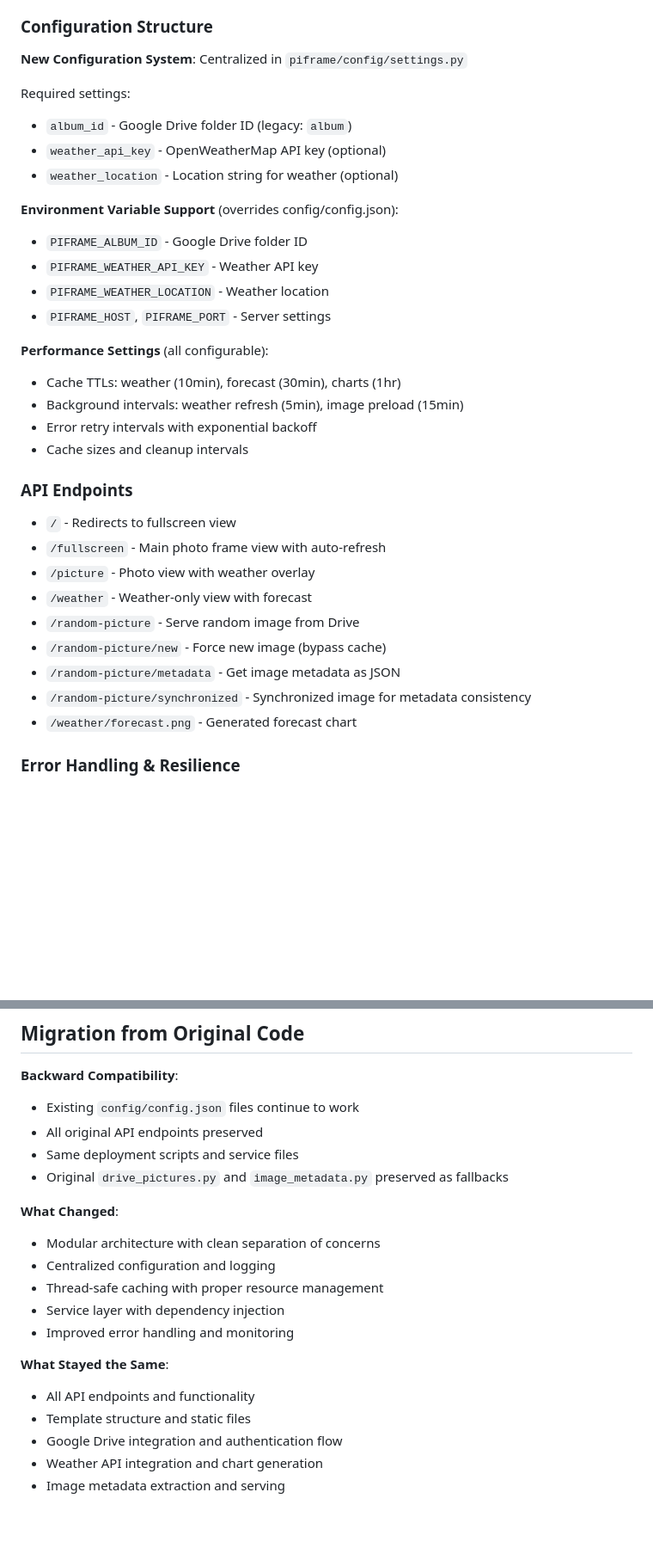
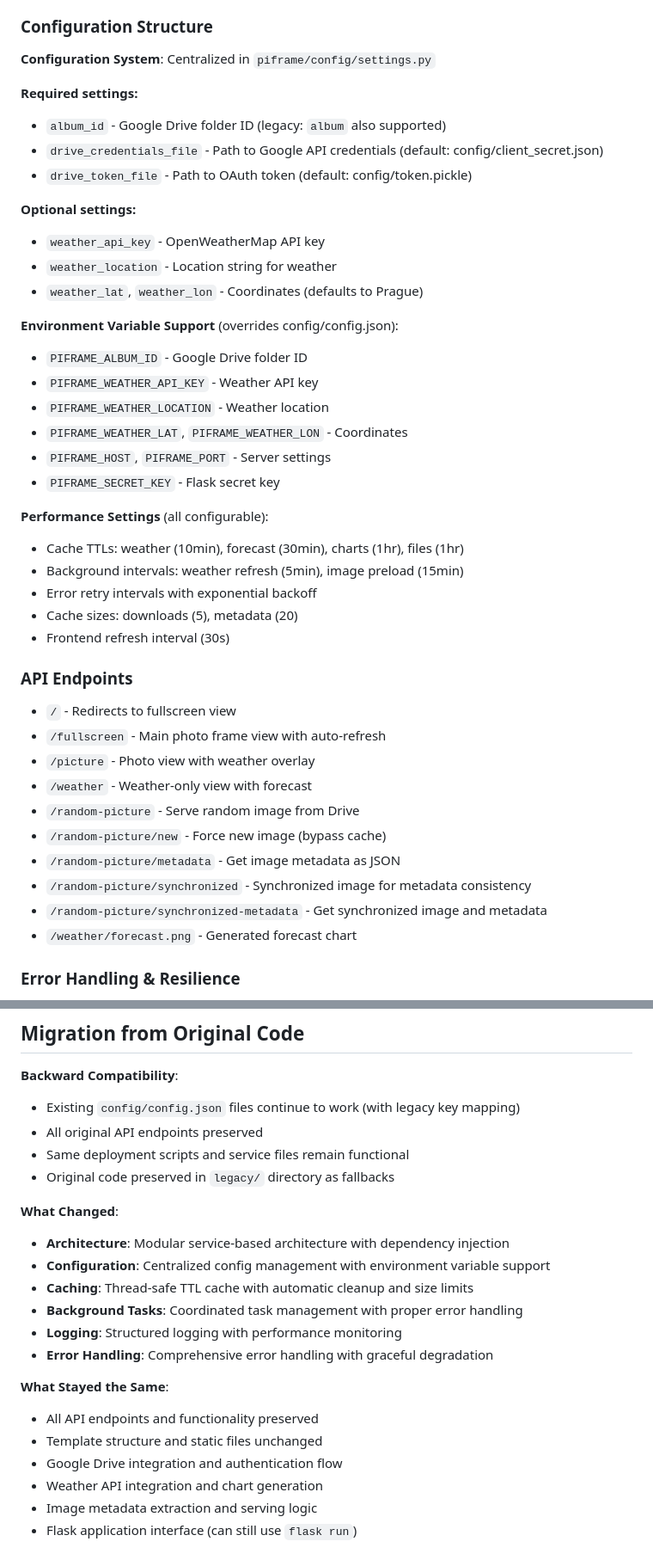
Before and after one commit to sitina/piframe, a Markdown page: CLAUDE.md, 2 parts joined by grey strips. Shown at 86% size. GitHub-like rendering; blank space fills up the shorter version.

Commit message:
Update CLAUDE.md to reflect actual codebase structure
- Add __init__.py files to module structure documentation
- Update configuration section to match actual settings.py implementation
- Add synchronized-metadata endpoint documentation
- Update migration section to reflect preserved backward compatibility
- Add additional test utilities documentation
- Include performance monitoring in code quality section

🤖 Generated with [Claude Code](https://claude.ai/code)

Co-Authored-By: Claude <noreply@anthropic.com>

```diff
--- a/CLAUDE.md
+++ b/CLAUDE.md
@@ -163,24 +175,32 @@ piframe/
 
 ### Configuration Structure
 
-**New Configuration System**: Centralized in `piframe/config/settings.py`
+**Configuration System**: Centralized in `piframe/config/settings.py`
 
-Required settings:
-- `album_id` - Google Drive folder ID (legacy: `album`)
-- `weather_api_key` - OpenWeatherMap API key (optional)
-- `weather_location` - Location string for weather (optional)
+**Required settings:**
+- `album_id` - Google Drive folder ID (legacy: `album` also supported)
+- `drive_credentials_file` - Path to Google API credentials (default: config/client_secret.json)
+- `drive_token_file` - Path to OAuth token (default: config/token.pickle)
+
+**Optional settings:**
+- `weather_api_key` - OpenWeatherMap API key
+- `weather_location` - Location string for weather
+- `weather_lat`, `weather_lon` - Coordinates (defaults to Prague)
 
 **Environment Variable Support** (overrides config/config.json):
 - `PIFRAME_ALBUM_ID` - Google Drive folder ID
 - `PIFRAME_WEATHER_API_KEY` - Weather API key
 - `PIFRAME_WEATHER_LOCATION` - Weather location
+- `PIFRAME_WEATHER_LAT`, `PIFRAME_WEATHER_LON` - Coordinates
 - `PIFRAME_HOST`, `PIFRAME_PORT` - Server settings
+- `PIFRAME_SECRET_KEY` - Flask secret key
 
 **Performance Settings** (all configurable):
-- Cache TTLs: weather (10min), forecast (30min), charts (1hr)
+- Cache TTLs: weather (10min), forecast (30min), charts (1hr), files (1hr)
 - Background intervals: weather refresh (5min), image preload (15min)
 - Error retry intervals with exponential backoff
-- Cache sizes and cleanup intervals
+- Cache sizes: downloads (5), metadata (20)
+- Frontend refresh interval (30s)
 
 ### API Endpoints
 
@@ -192,6 +212,7 @@ Required settings:
 - `/random-picture/new` - Force new image (bypass cache)
 - `/random-picture/metadata` - Get image metadata as JSON
 - `/random-picture/synchronized` - Synchronized image for metadata consistency
+- `/random-picture/synchronized-metadata` - Get synchronized image and metadata
 - `/weather/forecast.png` - Generated forecast chart
 
 ### Error Handling & Resilience
@@ -225,21 +246,23 @@ Required settings:
 ## Migration from Original Code
 
 **Backward Compatibility**:
-- Existing `config/config.json` files continue to work
+- Existing `config/config.json` files continue to work (with legacy key mapping)
 - All original API endpoints preserved
-- Same deployment scripts and service files
-- Original `drive_pictures.py` and `image_metadata.py` preserved as fallbacks
+- Same deployment scripts and service files remain functional
+- Original code preserved in `legacy/` directory as fallbacks
 
 **What Changed**:
-- Modular architecture with clean separation of concerns
-- Centralized configuration and logging
-- Thread-safe caching with proper resource management
-- Service layer with dependency injection
-- Improved error handling and monitoring
+- **Architecture**: Modular service-based architecture with dependency injection
+- **Configuration**: Centralized config management with environment variable support
+- **Caching**: Thread-safe TTL cache with automatic cleanup and size limits
+- **Background Tasks**: Coordinated task management with proper error handling
+- **Logging**: Structured logging with performance monitoring
+- **Error Handling**: Comprehensive error handling with graceful degradation
 
 **What Stayed the Same**:
-- All API endpoints and functionality
-- Template structure and static files
+- All API endpoints and functionality preserved
+- Template structure and static files unchanged
 - Google Drive integration and authentication flow
 - Weather API integration and chart generation
-- Image metadata extraction and serving
+- Image metadata extraction and serving logic
+- Flask application interface (can still use `flask run`)
```
Also changed, not shown: other parts of CLAUDE.md (+13 -1 lines).
